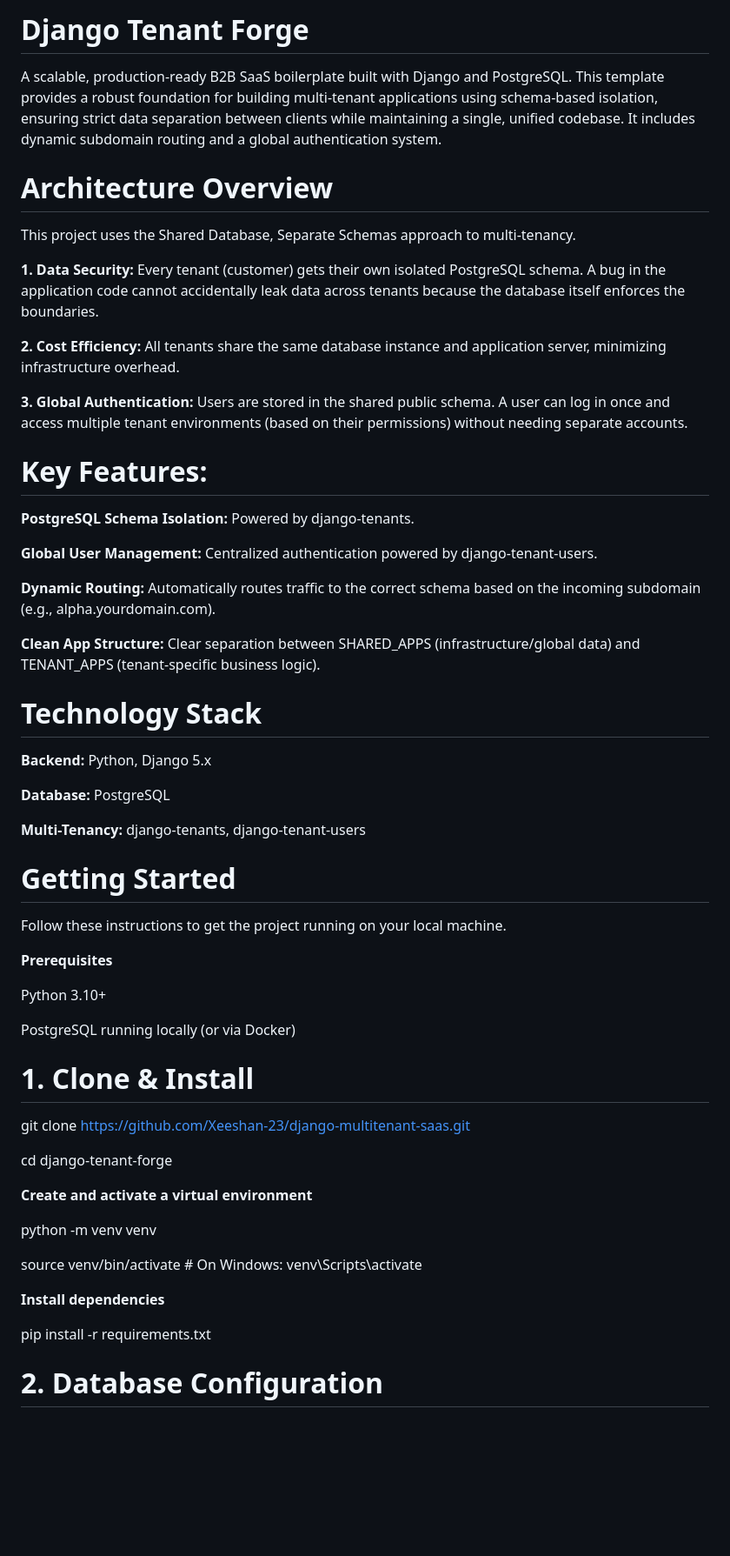
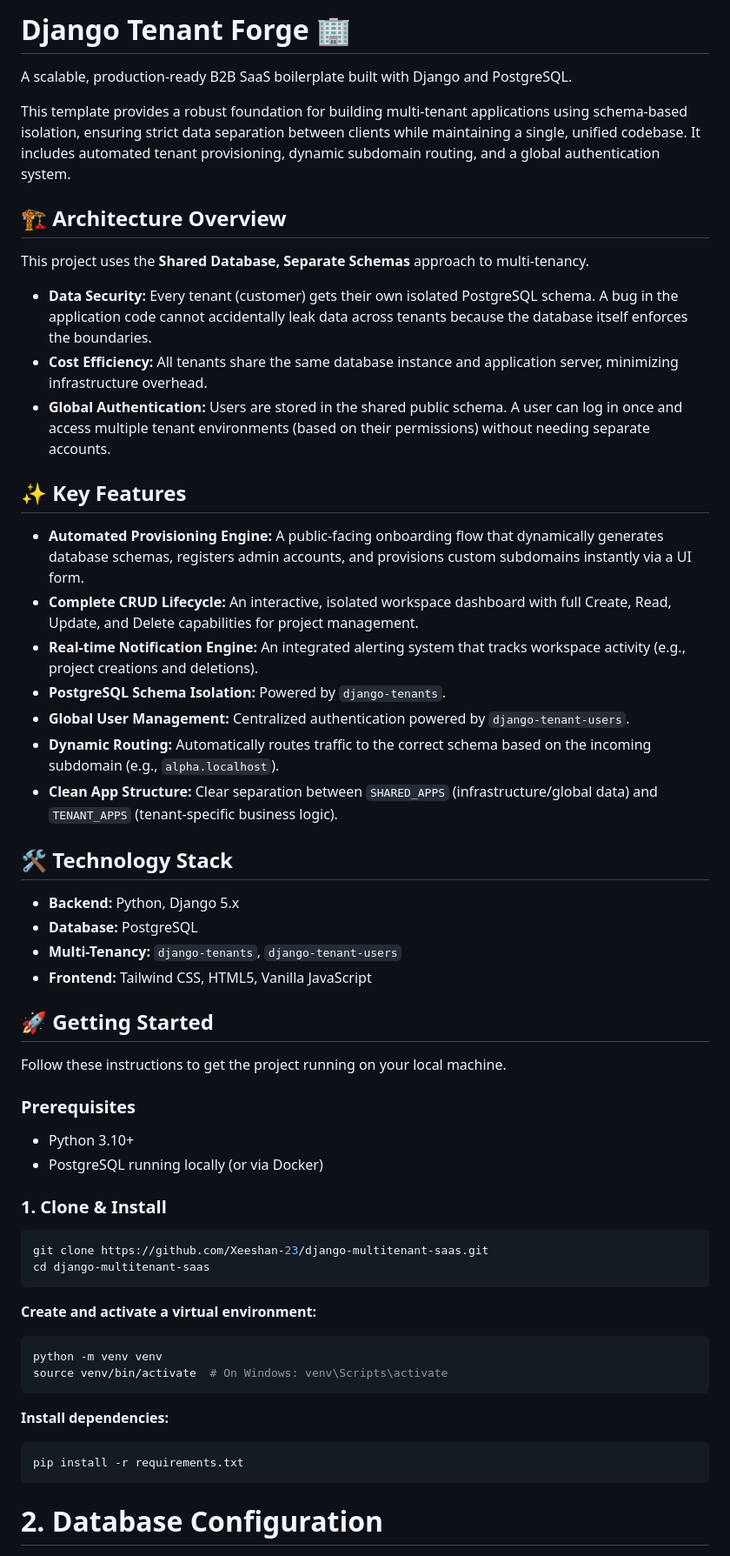
Before and after one commit to Xeeshan-23/django-multitenant-saas, a Markdown page: README.md, the part around one of its changes. Shown at 87% size. GitHub-like rendering; blank space fills up the shorter version.

Commit message:
Revise README for improved structure and clarity
Updated README to enhance clarity and formatting, including section headings and feature descriptions.

````diff
--- a/README.md
+++ b/README.md
@@ -1,56 +1,53 @@
-# Django Tenant Forge
+# Django Tenant Forge 🏢
 A scalable, production-ready B2B SaaS boilerplate built with Django and PostgreSQL.
-This template provides a robust foundation for building multi-tenant applications using schema-based isolation, ensuring strict data separation between clients while maintaining a single, unified codebase. It includes dynamic subdomain routing and a global authentication system.
 
-#  Architecture Overview
-This project uses the Shared Database, Separate Schemas approach to multi-tenancy.
+This template provides a robust foundation for building multi-tenant applications using schema-based isolation, ensuring strict data separation between clients while maintaining a single, unified codebase. It includes automated tenant provisioning, dynamic subdomain routing, and a global authentication system.
 
-**1. Data Security:** Every tenant (customer) gets their own isolated PostgreSQL schema. A bug in the application code cannot accidentally leak data across tenants because the database itself enforces the boundaries.
+## 🏗️ Architecture Overview
+This project uses the **Shared Database, Separate Schemas** approach to multi-tenancy.
 
-**2. Cost Efficiency:** All tenants share the same database instance and application server, minimizing infrastructure overhead.
+* **Data Security:** Every tenant (customer) gets their own isolated PostgreSQL schema. A bug in the application code cannot accidentally leak data across tenants because the database itself enforces the boundaries.
+* **Cost Efficiency:** All tenants share the same database instance and application server, minimizing infrastructure overhead.
+* **Global Authentication:** Users are stored in the shared public schema. A user can log in once and access multiple tenant environments (based on their permissions) without needing separate accounts.
 
-**3. Global Authentication:** Users are stored in the shared public schema. A user can log in once and access multiple tenant environments (based on their permissions) without needing separate accounts.
+## ✨ Key Features
+* **Automated Provisioning Engine:** A public-facing onboarding flow that dynamically generates database schemas, registers admin accounts, and provisions custom subdomains instantly via a UI form.
+* **Complete CRUD Lifecycle:** An interactive, isolated workspace dashboard with full Create, Read, Update, and Delete capabilities for project management.
+* **Real-time Notification Engine:** An integrated alerting system that tracks workspace activity (e.g., project creations and deletions).
+* **PostgreSQL Schema Isolation:** Powered by `django-tenants`.
+* **Global User Management:** Centralized authentication powered by `django-tenant-users`.
+* **Dynamic Routing:** Automatically routes traffic to the correct schema based on the incoming subdomain (e.g., `alpha.localhost`).
+* **Clean App Structure:** Clear separation between `SHARED_APPS` (infrastructure/global data) and `TENANT_APPS` (tenant-specific business logic).
 
-#  Key Features:
+## 🛠️ Technology Stack
+* **Backend:** Python, Django 5.x
+* **Database:** PostgreSQL
+* **Multi-Tenancy:** `django-tenants`, `django-tenant-users`
+* **Frontend:** Tailwind CSS, HTML5, Vanilla JavaScript
 
-**PostgreSQL Schema Isolation:** Powered by django-tenants.
-
-**Global User Management:** Centralized authentication powered by django-tenant-users.
-
-**Dynamic Routing:** Automatically routes traffic to the correct schema based on the incoming subdomain (e.g., alpha.yourdomain.com).
-
-**Clean App Structure:** Clear separation between SHARED_APPS (infrastructure/global data) and TENANT_APPS (tenant-specific business logic).
-# Technology Stack
-
-**Backend:** Python, Django 5.x
-
-**Database:** PostgreSQL
-
-**Multi-Tenancy:** django-tenants, django-tenant-users
-# Getting Started
+## 🚀 Getting Started
 Follow these instructions to get the project running on your local machine.
 
-**Prerequisites**
+### Prerequisites
+* Python 3.10+
+* PostgreSQL running locally (or via Docker)
 
-Python 3.10+
+### 1. Clone & Install
+```bash
+git clone https://github.com/Xeeshan-23/django-multitenant-saas.git
+cd django-multitenant-saas
+```
 
-PostgreSQL running locally (or via Docker)
+**Create and activate a virtual environment:**
+```bash
+python -m venv venv
+source venv/bin/activate  # On Windows: venv\Scripts\activate
+```
 
-# 1. Clone & Install
-
-git clone https://github.com/Xeeshan-23/django-multitenant-saas.git
-
-cd django-tenant-forge
-
-**Create and activate a virtual environment**
-
-python -m venv venv
-
-source venv/bin/activate  # On Windows: venv\Scripts\activate
-
-**Install dependencies**
-
+**Install dependencies:**
+```bash
 pip install -r requirements.txt
+```
 
 # 2. Database Configuration
 
````
Also changed, not shown: other parts of README.md (+28 -31 lines).
